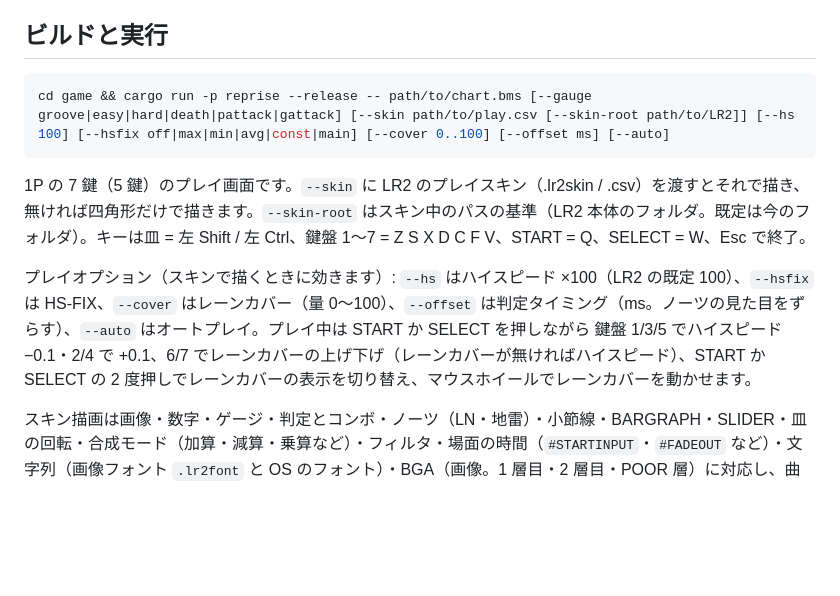
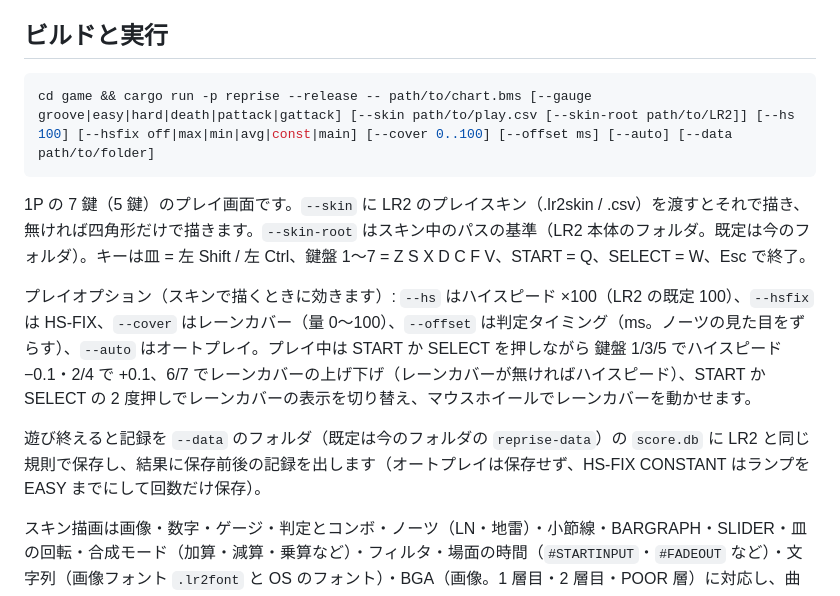
Before and after one commit to waneen/reprise, a Markdown page: README.md, the part around the change. Drawn GitHub-style; blank space fills up the shorter version.

````diff
--- a/README.md
+++ b/README.md
@@ -15,11 +15,13 @@ Lunatic Rave 2 (LR2) のプレイ感の再現を目指す、Rust製のクロス
 
 ## ビルドと実行
 ```sh
-cd game && cargo run -p reprise --release -- path/to/chart.bms [--gauge groove|easy|hard|death|pattack|gattack] [--skin path/to/play.csv [--skin-root path/to/LR2]] [--hs 100] [--hsfix off|max|min|avg|const|main] [--cover 0..100] [--offset ms] [--auto]
+cd game && cargo run -p reprise --release -- path/to/chart.bms [--gauge groove|easy|hard|death|pattack|gattack] [--skin path/to/play.csv [--skin-root path/to/LR2]] [--hs 100] [--hsfix off|max|min|avg|const|main] [--cover 0..100] [--offset ms] [--auto] [--data path/to/folder]
 ```
 1P の 7 鍵（5 鍵）のプレイ画面です。`--skin` に LR2 のプレイスキン（.lr2skin / .csv）を渡すとそれで描き、無ければ四角形だけで描きます。`--skin-root` はスキン中のパスの基準（LR2 本体のフォルダ。既定は今のフォルダ）。キーは皿 = 左 Shift / 左 Ctrl、鍵盤 1〜7 = Z S X D C F V、START = Q、SELECT = W、Esc で終了。
 
 プレイオプション（スキンで描くときに効きます）: `--hs` はハイスピード ×100（LR2 の既定 100）、`--hsfix` は HS-FIX、`--cover` はレーンカバー（量 0〜100）、`--offset` は判定タイミング（ms。ノーツの見た目をずらす）、`--auto` はオートプレイ。プレイ中は START か SELECT を押しながら 鍵盤 1/3/5 でハイスピード −0.1・2/4 で +0.1、6/7 でレーンカバーの上げ下げ（レーンカバーが無ければハイスピード）、START か SELECT の 2 度押しでレーンカバーの表示を切り替え、マウスホイールでレーンカバーを動かせます。
+
+遊び終えると記録を `--data` のフォルダ（既定は今のフォルダの `reprise-data`）の `score.db` に LR2 と同じ規則で保存し、結果に保存前後の記録を出します（オートプレイは保存せず、HS-FIX CONSTANT はランプを EASY までにして回数だけ保存）。
 
 スキン描画は画像・数字・ゲージ・判定とコンボ・ノーツ（LN・地雷）・小節線・BARGRAPH・SLIDER・皿の回転・合成モード（加算・減算・乗算など）・フィルタ・場面の時間（`#STARTINPUT`・`#FADEOUT` など）・文字列（画像フォント `.lr2font` と OS のフォント）・BGA（画像。1 層目・2 層目・POOR 層）に対応し、曲が終わるか途中終了すると結果を文字で出します。BGA の動画・2P 側・EFFECT の HIDDEN/SUDDEN などは描きません（[ARCHITECTURE.md](ARCHITECTURE.md#lr2-互換の根拠)）。
 
````
Also changed, not shown: ARCHITECTURE.md (+3 -1 lines).
